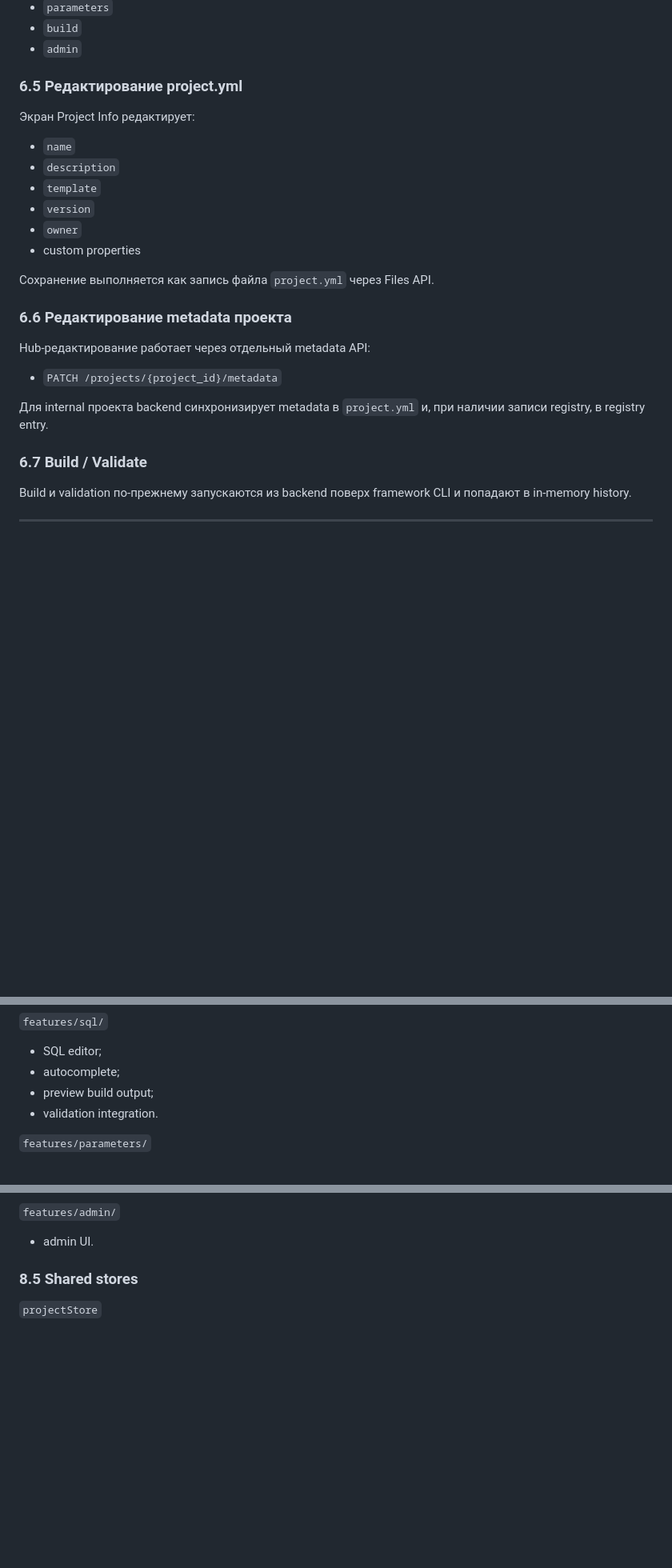
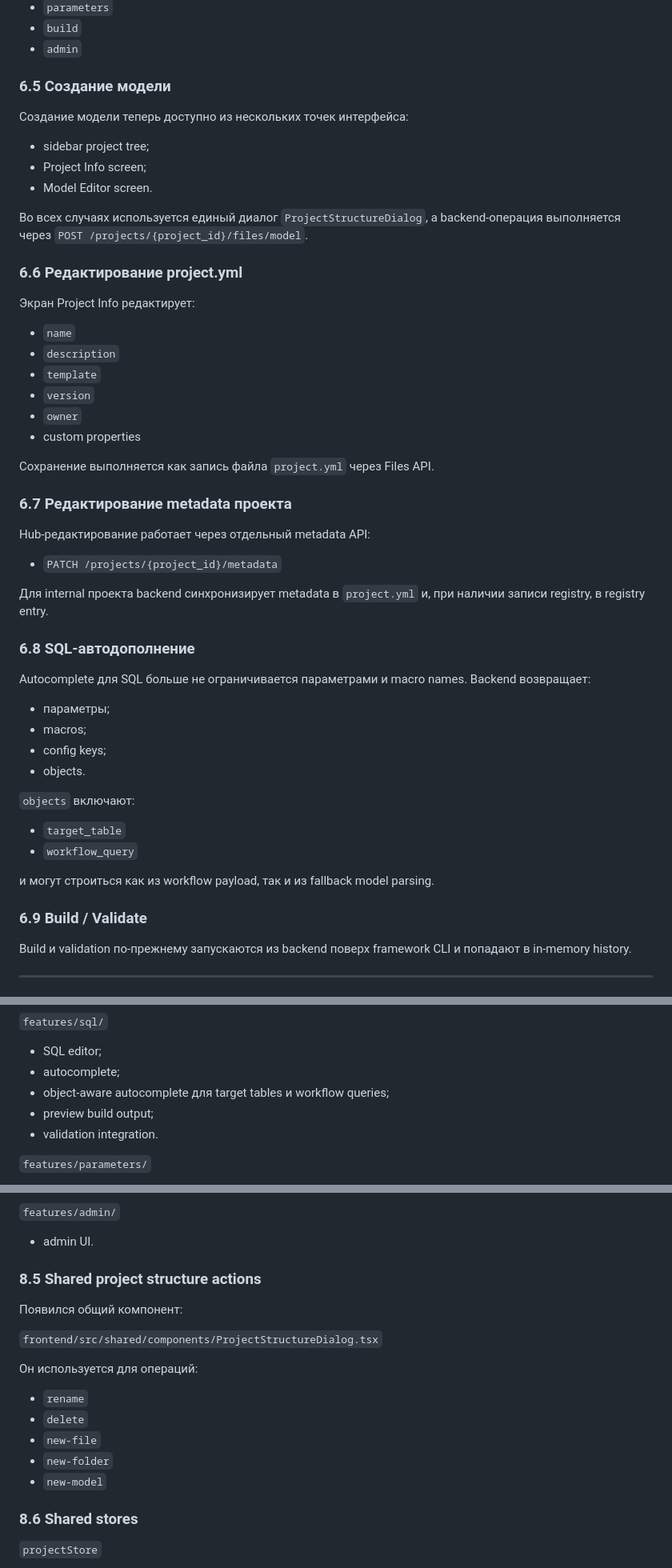
Before and after one commit to ishabanin/DQCR-Studio, a Markdown page: Docs/SYSTEM_REFERENCE.md, 3 parts joined by grey strips. Shown at 80% size. GitHub-like rendering; blank space fills up the shorter version.

Commit message:
docs: refresh system reference

```diff
--- a/Docs/SYSTEM_REFERENCE.md
+++ b/Docs/SYSTEM_REFERENCE.md
@@ -310,7 +317,17 @@ Workbench содержит вкладки:
 - `build`
 - `admin`
 
-### 6.5 Редактирование project.yml
+### 6.5 Создание модели
+
+Создание модели теперь доступно из нескольких точек интерфейса:
+
+- sidebar project tree;
+- Project Info screen;
+- Model Editor screen.
+
+Во всех случаях используется единый диалог `ProjectStructureDialog`, а backend-операция выполняется через `POST /projects/{project_id}/files/model`.
+
+### 6.6 Редактирование project.yml
 
 Экран Project Info редактирует:
 
@@ -323,7 +340,7 @@ Workbench содержит вкладки:
 
 Сохранение выполняется как запись файла `project.yml` через Files API.
 
-### 6.6 Редактирование metadata проекта
+### 6.7 Редактирование metadata проекта
 
 Hub-редактирование работает через отдельный metadata API:
 
@@ -331,7 +348,23 @@ Hub-редактирование работает через отдельный
 
 Для internal проекта backend синхронизирует metadata в `project.yml` и, при наличии записи registry, в registry entry.
 
-### 6.7 Build / Validate
+### 6.8 SQL-автодополнение
+
+Autocomplete для SQL больше не ограничивается параметрами и macro names. Backend возвращает:
+
+- параметры;
+- macros;
+- config keys;
+- objects.
+
+`objects` включают:
+
+- `target_table`
+- `workflow_query`
+
+и могут строиться как из workflow payload, так и из fallback model parsing.
+
+### 6.9 Build / Validate
 
 Build и validation по-прежнему запускаются из backend поверх framework CLI и попадают в in-memory history.
 
@@ -494,6 +527,7 @@ Build и validation по-прежнему запускаются из backend п
 
 - SQL editor;
 - autocomplete;
+- object-aware autocomplete для target tables и workflow queries;
 - preview build output;
 - validation integration.
 
@@ -515,7 +549,21 @@ Build и validation по-прежнему запускаются из backend п
 
 - admin UI.
 
-### 8.5 Shared stores
+### 8.5 Shared project structure actions
+
+Появился общий компонент:
+
+`frontend/src/shared/components/ProjectStructureDialog.tsx`
+
+Он используется для операций:
+
+- `rename`
+- `delete`
+- `new-file`
+- `new-folder`
+- `new-model`
+
+### 8.6 Shared stores
 
 `projectStore`
 
```
Also changed, not shown: other parts of Docs/SYSTEM_REFERENCE.md (+41 -4 lines).
